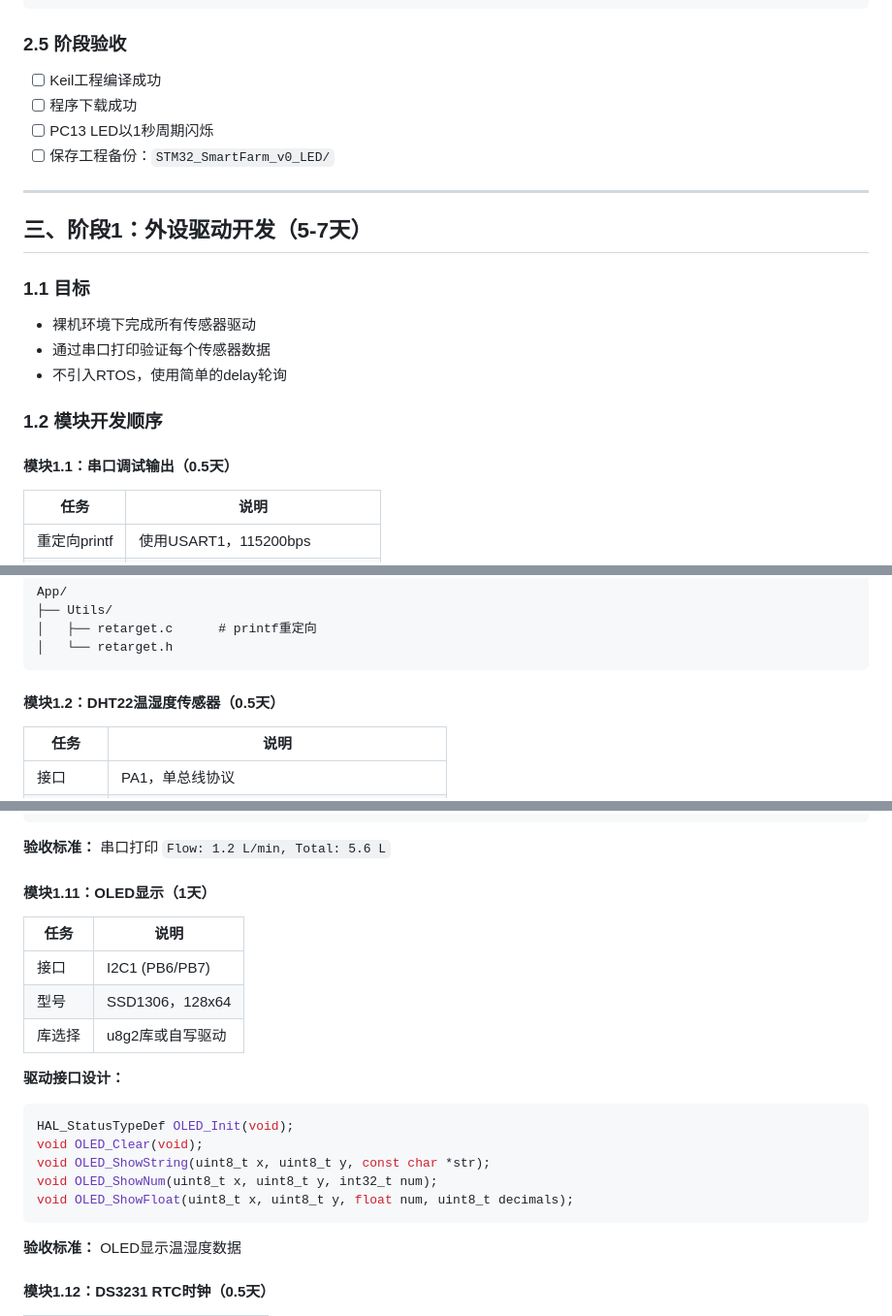
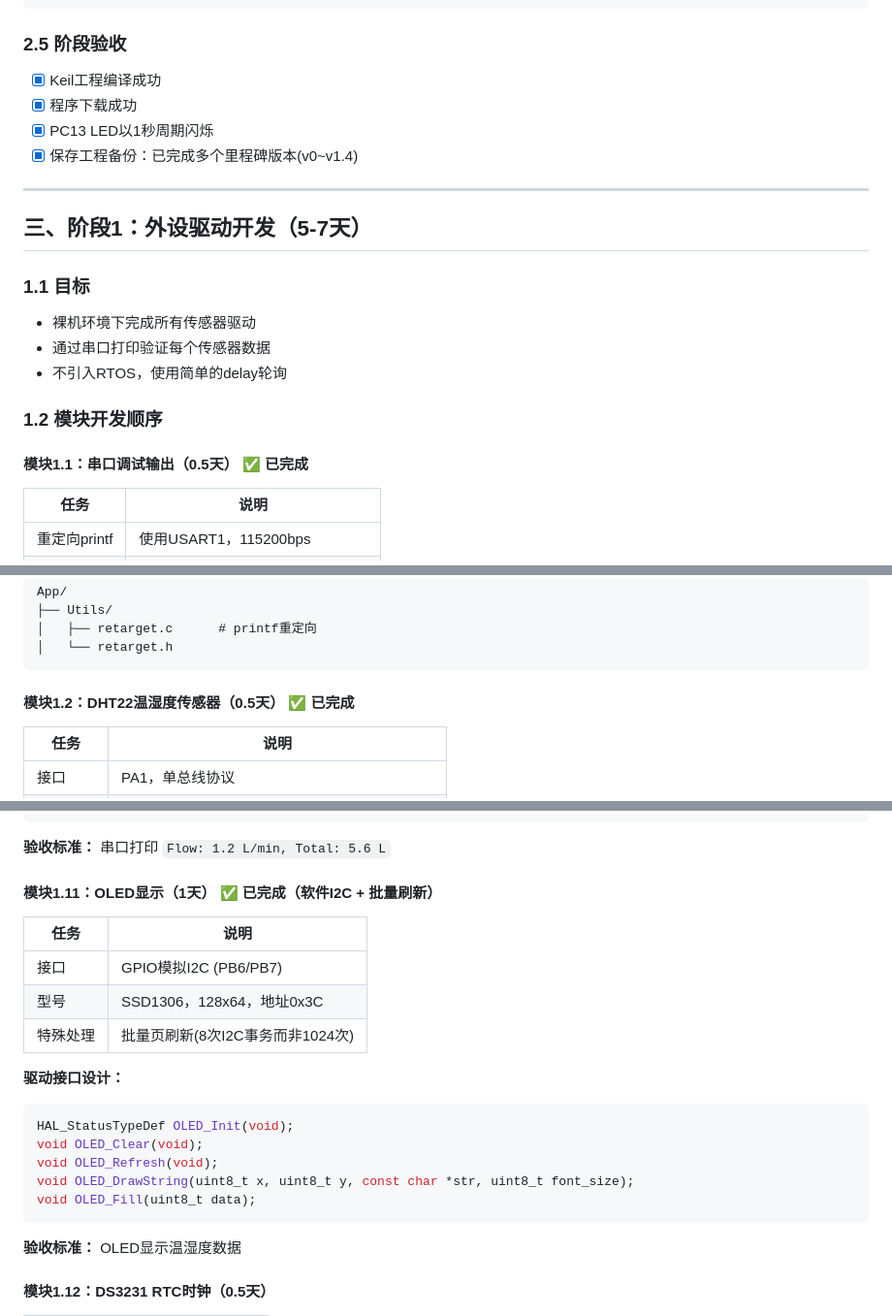
Before and after one commit to daobaitou/STM32_SmartFarm, a Markdown page: 文档/详细开发计划书.md, 3 parts joined by grey strips. Shown at 97% size. GitHub-like rendering.

````diff
--- a/文档/详细开发计划书.md
+++ b/文档/详细开发计划书.md
@@ -110,10 +110,10 @@ APB2: 72MHz
 
 ### 2.5 阶段验收
 
-- [ ] Keil工程编译成功
-- [ ] 程序下载成功
-- [ ] PC13 LED以1秒周期闪烁
-- [ ] 保存工程备份：`STM32_SmartFarm_v0_LED/`
+- [x] Keil工程编译成功
+- [x] 程序下载成功
+- [x] PC13 LED以1秒周期闪烁
+- [x] 保存工程备份：已完成多个里程碑版本(v0~v1.4)
 
 ---
 
@@ -127,7 +127,7 @@ APB2: 72MHz
 
 ### 1.2 模块开发顺序
 
-#### 模块1.1：串口调试输出（0.5天）
+#### 模块1.1：串口调试输出（0.5天） ✅ 已完成
 
 | 任务 | 说明 |
 |------|------|
@@ -143,7 +143,7 @@ App/
 │   └── retarget.h
 ```
 
-#### 模块1.2：DHT22温湿度传感器（0.5天）
+#### 模块1.2：DHT22温湿度传感器（0.5天） ✅ 已完成
 
 | 任务 | 说明 |
 |------|------|
@@ -305,21 +312,21 @@ void YFS201_ResetVolume(void);
 
 **验收标准：** 串口打印 `Flow: 1.2 L/min, Total: 5.6 L`
 
-#### 模块1.11：OLED显示（1天）
+#### 模块1.11：OLED显示（1天） ✅ 已完成（软件I2C + 批量刷新）
 
 | 任务 | 说明 |
 |------|------|
-| 接口 | I2C1 (PB6/PB7) |
-| 型号 | SSD1306，128x64 |
-| 库选择 | u8g2库或自写驱动 |
+| 接口 | GPIO模拟I2C (PB6/PB7) |
+| 型号 | SSD1306，128x64，地址0x3C |
+| 特殊处理 | 批量页刷新(8次I2C事务而非1024次) |
 
 **驱动接口设计：**
 ```c
 HAL_StatusTypeDef OLED_Init(void);
 void OLED_Clear(void);
-void OLED_ShowString(uint8_t x, uint8_t y, const char *str);
-void OLED_ShowNum(uint8_t x, uint8_t y, int32_t num);
-void OLED_ShowFloat(uint8_t x, uint8_t y, float num, uint8_t decimals);
+void OLED_Refresh(void);
+void OLED_DrawString(uint8_t x, uint8_t y, const char *str, uint8_t font_size);
+void OLED_Fill(uint8_t data);
 ```
 
 **验收标准：** OLED显示温湿度数据
````
Also changed, not shown: other parts of 文档/详细开发计划书.md (+39 -26 lines).
